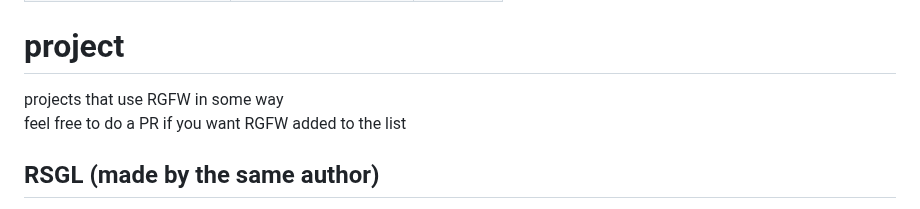
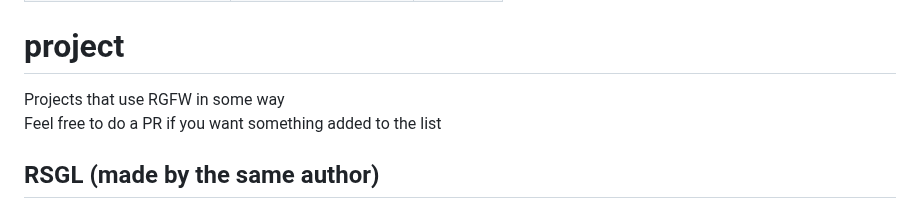
Before and after one commit to ColleagueRiley/RGFW, a Markdown page: README.md, the part around the change. GitHub-like rendering.

Commit message:
Update README.md | fix typo

```diff
--- a/README.md
+++ b/README.md
@@ -137,8 +137,8 @@ RGFW is more portable, in part because single-header library. It does not use ca
 | Direct X | ✓  | X |
 
 # project
-projects that use RGFW in some way\
-feel free to do a PR if you want RGFW added to the list
+Projects that use RGFW in some way\
+Feel free to do a PR if you want something added to the list
 
 ## RSGL (made by the same author)
 [RSGL](https://github.com/ColleagueRiley/RSGL) is A modular simple-to-use cross-platform GUI library for easily creating GUI apps and games. It combines the freedom of lower-level GUI libraries with modern C techniques, offering both simplicity and convenience.
```
